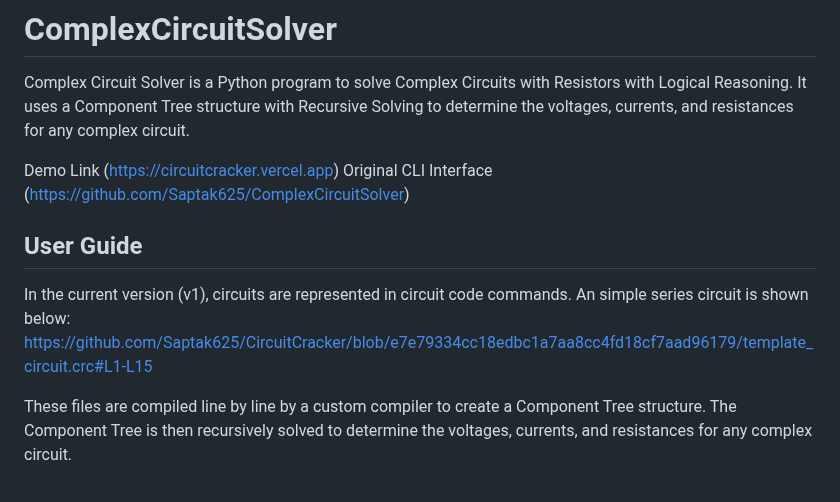
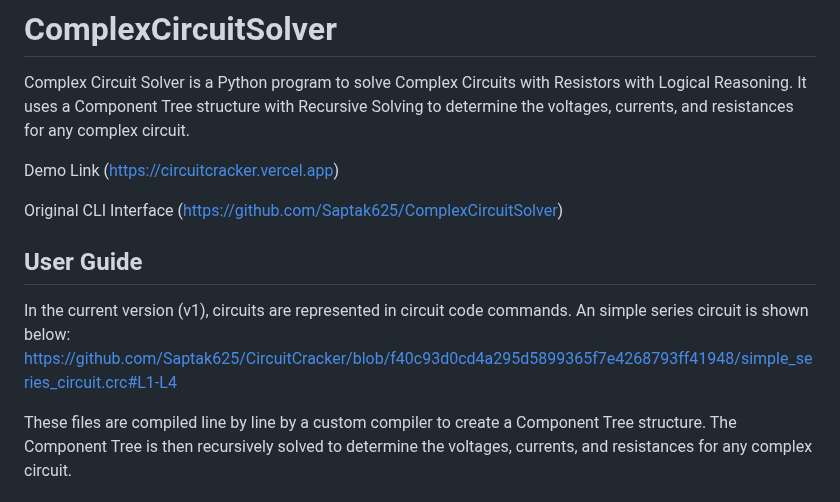
Before and after one commit to Saptak625/CircuitCracker, a Markdown page: README.md, the part around the change. GitHub-like rendering.

```diff
--- a/README.md
+++ b/README.md
@@ -2,11 +2,12 @@
 Complex Circuit Solver is a Python program to solve Complex Circuits with Resistors with Logical Reasoning. It uses a Component Tree structure with Recursive Solving to determine the voltages, currents, and resistances for any complex circuit.
 
 Demo Link (https://circuitcracker.vercel.app)
+
 Original CLI Interface (https://github.com/Saptak625/ComplexCircuitSolver)
 
 ## User Guide
 In the current version (v1), circuits are represented in circuit code commands. An simple series circuit is shown below:
-https://github.com/Saptak625/CircuitCracker/blob/e7e79334cc18edbc1a7aa8cc4fd18cf7aad96179/template_circuit.crc#L1-L15
+https://github.com/Saptak625/CircuitCracker/blob/f40c93d0cd4a295d5899365f7e4268793ff41948/simple_series_circuit.crc#L1-L4
 
 These files are compiled line by line by a custom compiler to create a Component Tree structure. The Component Tree is then recursively solved to determine the voltages, currents, and resistances for any complex circuit.
 
```
